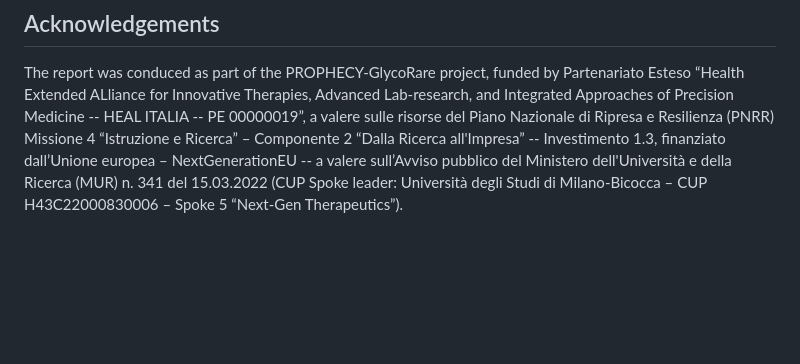
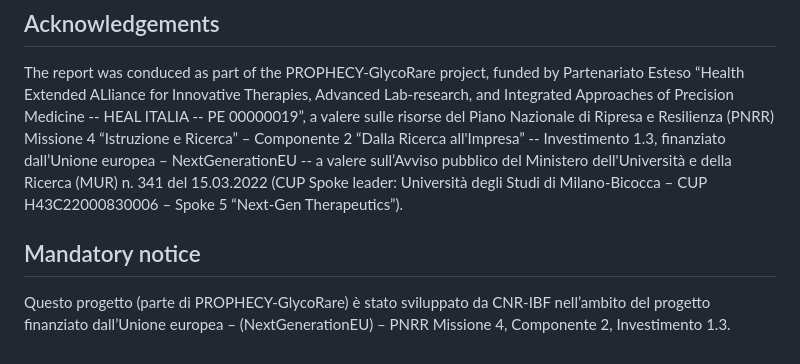
Before and after one commit to giorginolab/aGAL-MD, a Markdown page: README.md, the part around the change. Rendered like a GitHub page; blank space fills up the shorter version.

Commit message:
Add mandatory notice for PROPHECY-GlycoRare project
Added mandatory notice regarding project funding and development.

```diff
--- a/README.md
+++ b/README.md
@@ -145,3 +145,9 @@ This involves:
 ## Acknowledgements
 
 The report was conduced as part of the  PROPHECY-GlycoRare project, funded by Partenariato Esteso “Health Extended ALliance for Innovative Therapies, Advanced Lab-research, and Integrated Approaches of Precision Medicine -- HEAL ITALIA -- PE 00000019”, a valere sulle risorse del Piano Nazionale di Ripresa e Resilienza (PNRR) Missione 4 “Istruzione e Ricerca” – Componente 2 “Dalla Ricerca all'Impresa” -- Investimento 1.3, finanziato dall’Unione europea – NextGenerationEU -- a valere sull’Avviso pubblico del Ministero dell'Università e della Ricerca (MUR) n. 341 del 15.03.2022 (CUP Spoke leader: Università degli Studi di Milano-Bicocca – CUP H43C22000830006 – Spoke 5 “Next-Gen Therapeutics”).
+
+## Mandatory notice
+
+Questo progetto (parte di PROPHECY-GlycoRare) è stato sviluppato da CNR-IBF nell’ambito
+del progetto finanziato dall’Unione europea – (NextGenerationEU) – PNRR
+Missione 4, Componente 2, Investimento 1.3.
```
